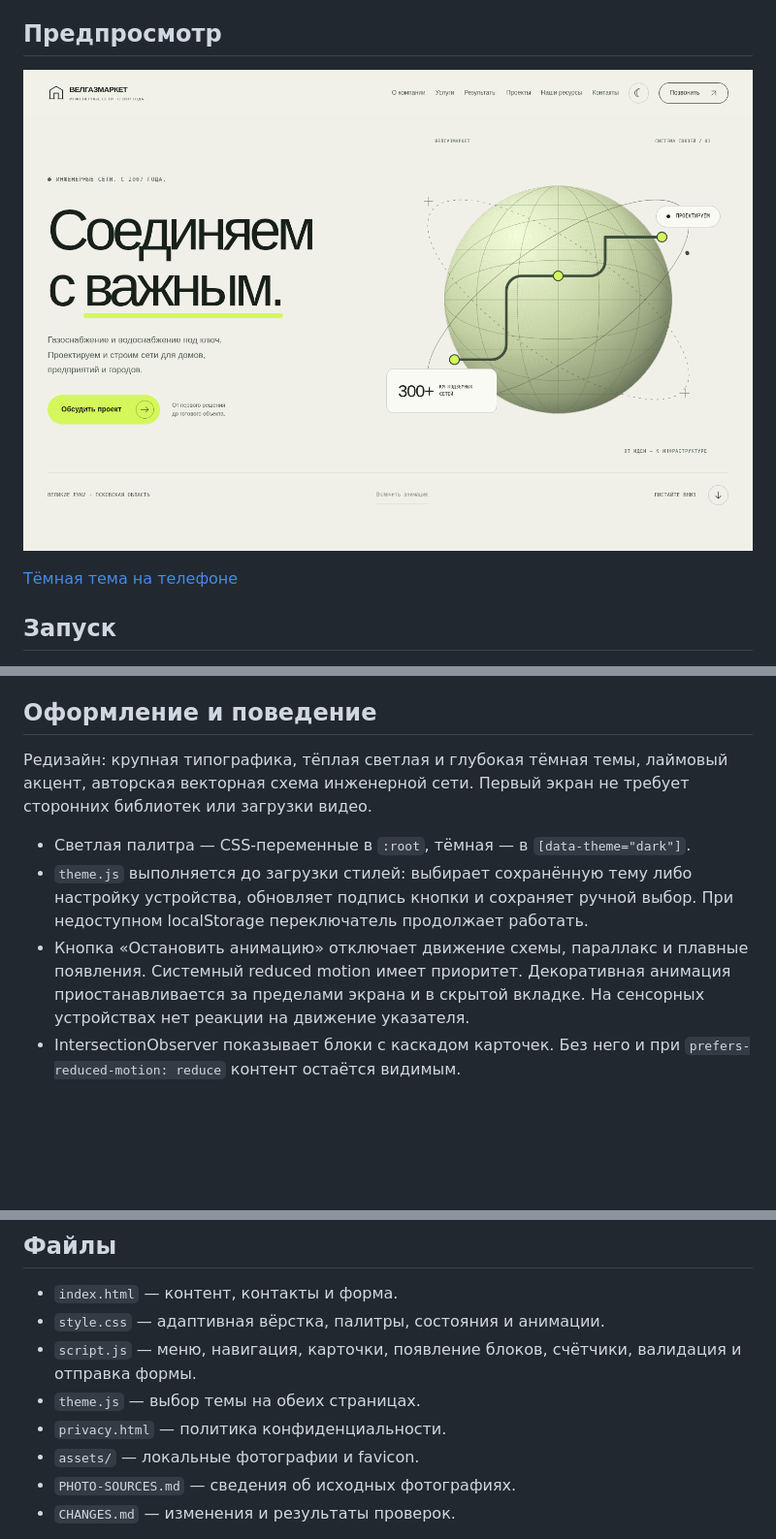
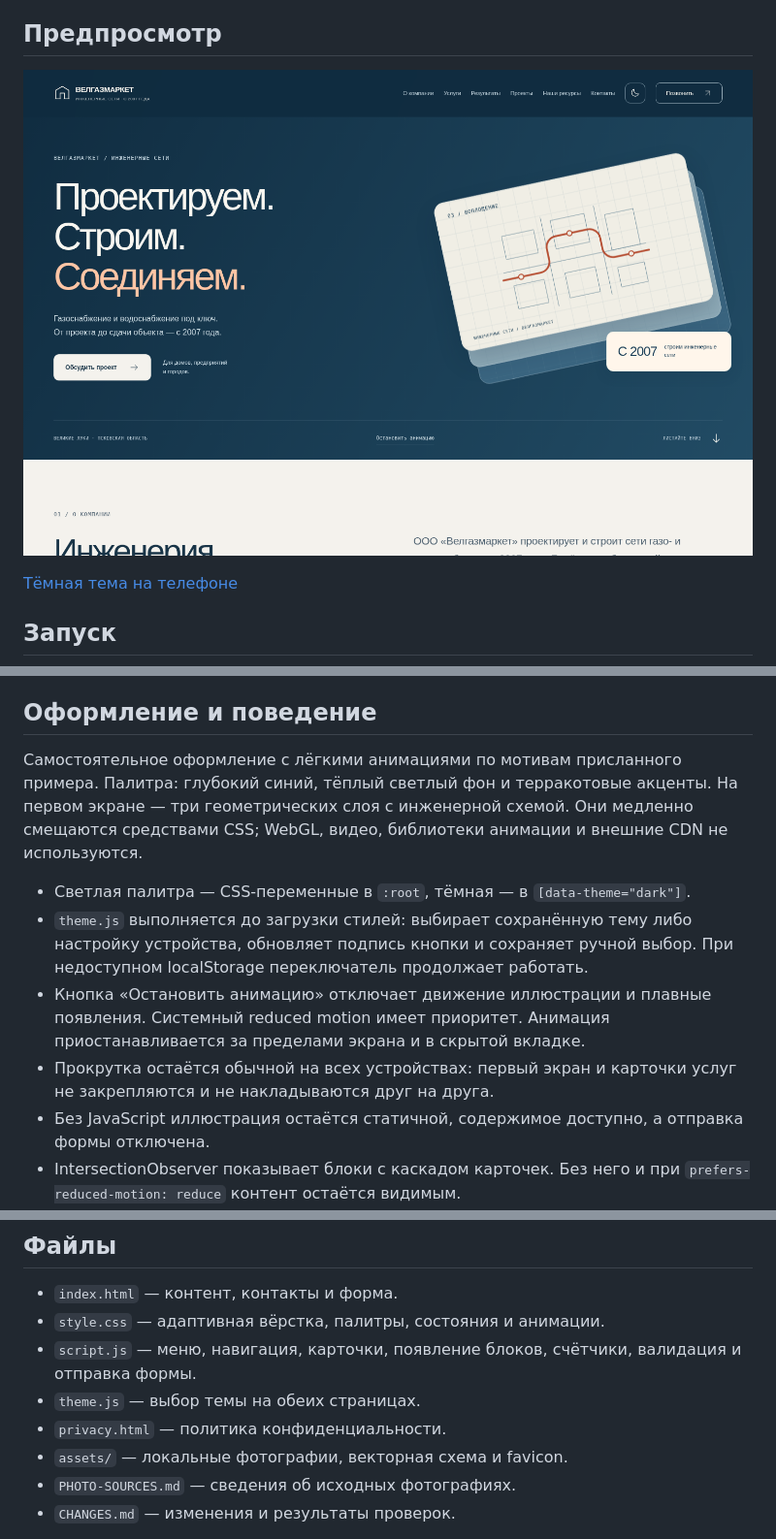
Before and after one commit to JAIWDJWADPWADP/VGM, a Markdown page: README.md, 3 parts joined by grey strips. Shown: that part at 97% size. Rendered like a GitHub page; pictures changed too: docs/preview-desktop.png; blank space fills up the shorter version.

Commit message:
Refresh palette and simplify decorative motion

```diff
--- a/README.md
+++ b/README.md
@@ -42,12 +42,13 @@ python3 -m http.server 8000 --bind 127.0.0.1
 
 ## Оформление и поведение
 
-Редизайн: крупная типографика, тёплая светлая и глубокая тёмная темы, лаймовый акцент, авторская векторная схема инженерной сети. Первый экран не требует сторонних библиотек или загрузки видео.
-
+Самостоятельное оформление с лёгкими анимациями по мотивам присланного примера. Палитра: глубокий синий, тёплый светлый фон и терракотовые акценты. На первом экране — три геометрических слоя с инженерной схемой. Они медленно смещаются средствами CSS; WebGL, видео, библиотеки анимации и внешние CDN не используются.
 
 - Светлая палитра — CSS-переменные в `:root`, тёмная — в `[data-theme="dark"]`.
 - `theme.js` выполняется до загрузки стилей: выбирает сохранённую тему либо настройку устройства, обновляет подпись кнопки и сохраняет ручной выбор. При недоступном localStorage переключатель продолжает работать.
-- Кнопка «Остановить анимацию» отключает движение схемы, параллакс и плавные появления. Системный reduced motion имеет приоритет. Декоративная анимация приостанавливается за пределами экрана и в скрытой вкладке. На сенсорных устройствах нет реакции на движение указателя.
+- Кнопка «Остановить анимацию» отключает движение иллюстрации и плавные появления. Системный reduced motion имеет приоритет. Анимация приостанавливается за пределами экрана и в скрытой вкладке.
+- Прокрутка остаётся обычной на всех устройствах: первый экран и карточки услуг не закрепляются и не накладываются друг на друга.
+- Без JavaScript иллюстрация остаётся статичной, содержимое доступно, а отправка формы отключена.
 - IntersectionObserver показывает блоки с каскадом карточек. Без него и при `prefers-reduced-motion: reduce` контент остаётся видимым.
 - «Подробнее» раскрывает описание техники поверх следующего ряда без сдвига страницы. Повторное нажатие или Escape закрывает описание; `aria-controls`, `aria-expanded` и `inert` согласованы.
 - На мобильных экранах работает меню; фокус, загрузка и ошибки имеют явные визуальные состояния.
@@ -59,7 +60,7 @@ python3 -m http.server 8000 --bind 127.0.0.1
 - `script.js` — меню, навигация, карточки, появление блоков, счётчики, валидация и отправка формы.
 - `theme.js` — выбор темы на обеих страницах.
 - `privacy.html` — политика конфиденциальности.
-- `assets/` — локальные фотографии и favicon.
+- `assets/` — локальные фотографии, векторная схема и favicon.
 - `PHOTO-SOURCES.md` — сведения об исходных фотографиях.
 - `CHANGES.md` — изменения и результаты проверок.
 
```
Also changed, not shown: CHANGES.md (+15 -35 lines), docs/preview-mobile.png, 7 other files.
